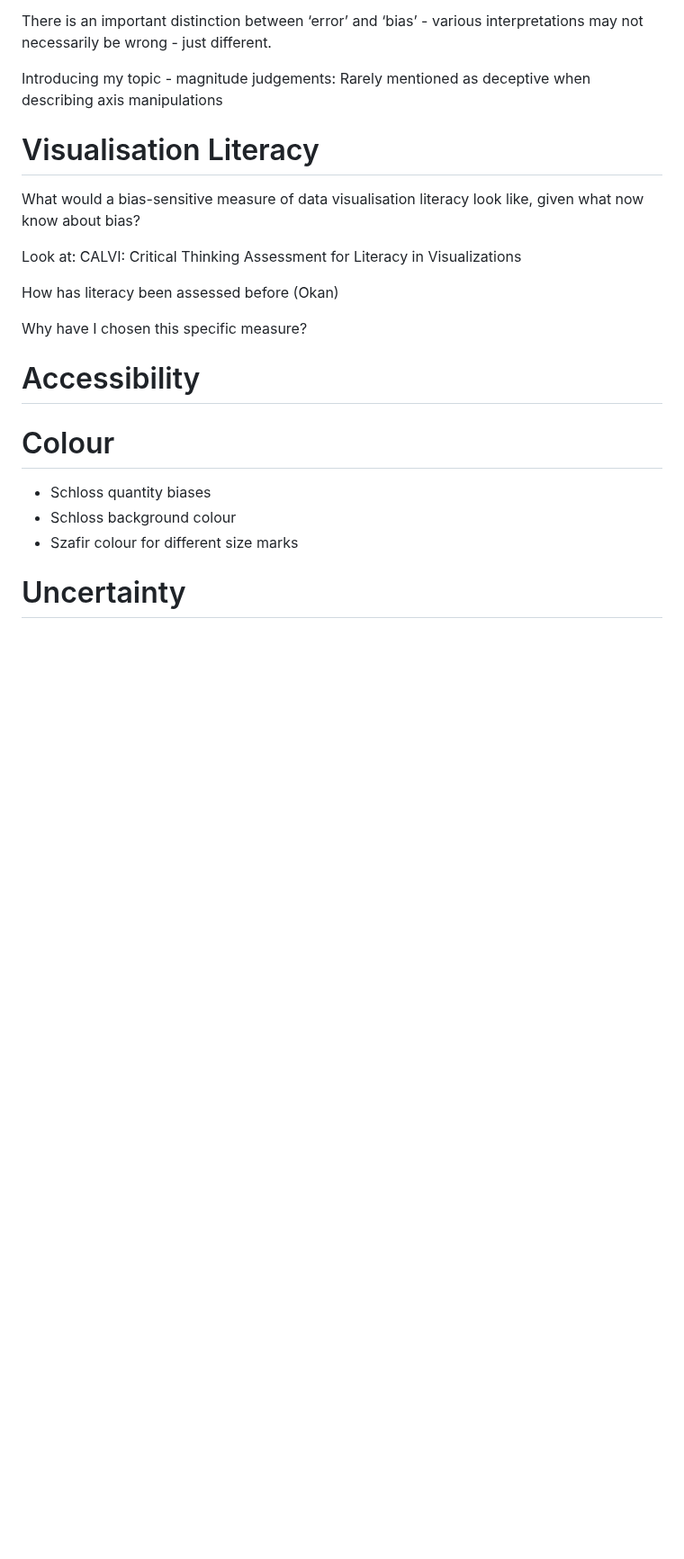
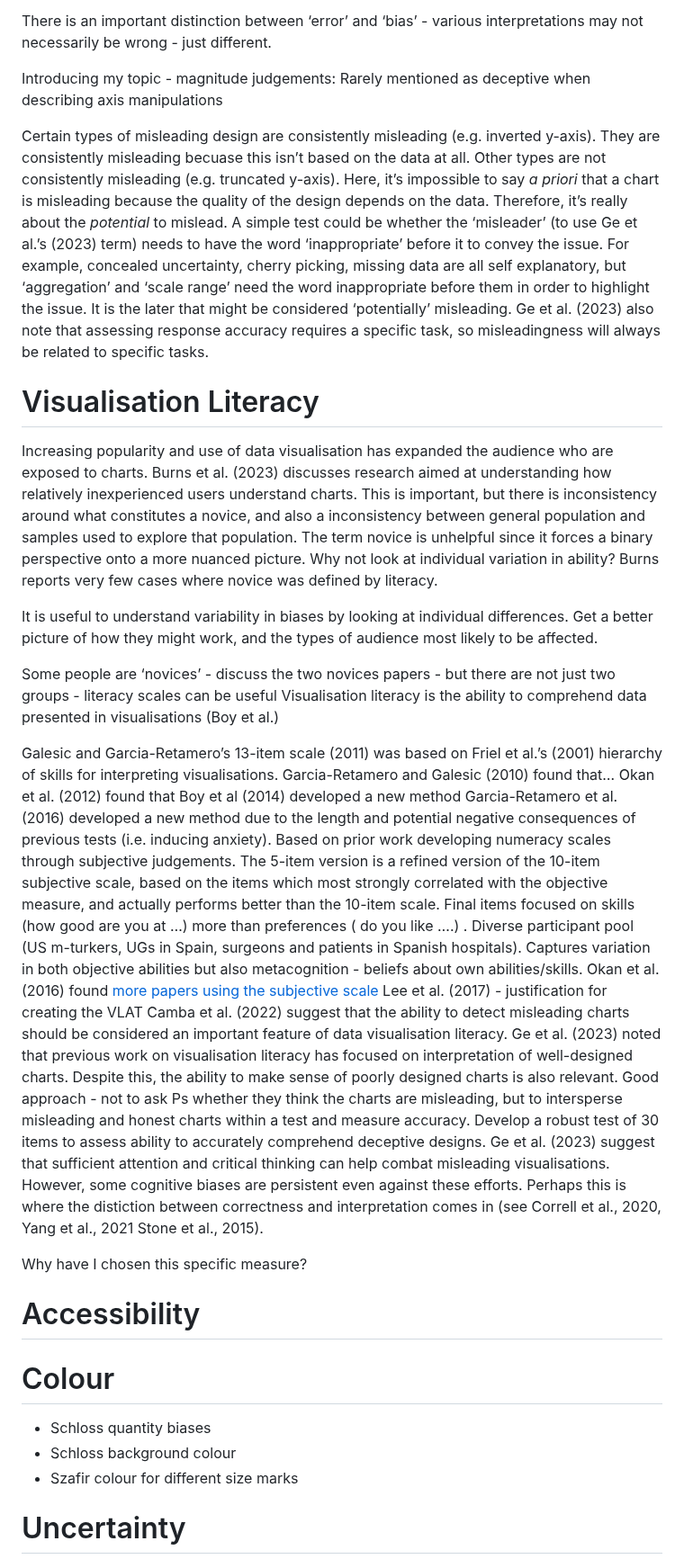
Before and after one commit to duncanbradley/thesis, a Markdown page: related_work.md, the part around the change. Shown at 90% size. GitHub-like rendering; blank space fills up the shorter version.

Commit message:
added notes on literacy

```diff
--- a/related_work.md
+++ b/related_work.md
@@ -123,13 +123,28 @@ There is an important distinction between ‘error’ and ‘bias’ - various i
 Introducing my topic - magnitude judgements:
 Rarely mentioned as deceptive when describing axis manipulations
 
+Certain types of misleading design are consistently misleading (e.g. inverted y-axis). They are consistently misleading becuase this isn’t based on the data at all. Other types are not consistently misleading (e.g. truncated y-axis). Here, it’s impossible to say *a priori* that a chart is misleading because the quality of the design depends on the data. Therefore, it’s really about the *potential* to mislead. A simple test could be whether the ‘misleader’ (to use Ge et al.’s (2023) term) needs to have the word ‘inappropriate’ before it to convey the issue. For example, concealed uncertainty, cherry picking, missing data are all self explanatory, but ‘aggregation’ and ‘scale range’ need the word inappropriate before them in order to highlight the issue. It is the later that might be considered ‘potentially’ misleading. Ge et al. (2023) also note that assessing response accuracy requires a specific task, so misleadingness will always be related to specific tasks.
+
 # Visualisation Literacy
 
-What would a bias-sensitive measure of data visualisation literacy look like, given what now know about bias?
+Increasing popularity and use of data visualisation has expanded the audience who are exposed to charts. Burns et al. (2023) discusses research aimed at understanding how relatively inexperienced users understand charts. This is important, but there is inconsistency around what constitutes a novice, and also a inconsistency between general population and samples used to explore that population. The term novice is unhelpful since it forces a binary perspective onto a more nuanced picture. Why not look at individual variation in ability? Burns reports very few cases where novice was defined by literacy.
 
-Look at: CALVI: Critical Thinking Assessment for Literacy in Visualizations
+It is useful to understand variability in biases by looking at individual differences. Get a better picture of how they might work, and the types of audience most likely to be affected.
 
-How has literacy been assessed before (Okan)
+Some people are ‘novices’ - discuss the two novices papers - but there are not just two groups - literacy scales can be useful
+Visualisation literacy is the ability to comprehend data presented in visualisations (Boy et al.)
+
+Galesic and Garcia-Retamero’s 13-item scale (2011) was based on Friel et al.’s (2001) hierarchy of skills for interpreting visualisations.
+Garcia-Retamero and Galesic (2010) found that…
+Okan et al. (2012) found that
+Boy et al (2014) developed a new method
+Garcia-Retamero et al. (2016) developed a new method due to the length and potential negative consequences of previous tests (i.e. inducing anxiety). Based on prior work developing numeracy scales through subjective judgements. The 5-item version is a refined version of the 10-item subjective scale, based on the items which most strongly correlated with the objective measure, and actually performs better than the 10-item scale. Final items focused on skills (how good are you at …)  more than preferences ( do you like ….) . Diverse participant pool (US m-turkers, UGs in Spain, surgeons and patients in Spanish hospitals). Captures variation in both objective abilities but also metacognition - beliefs about own abilities/skills.
+Okan et al. (2016) found
+[more papers using the subjective scale](https://scholar.google.com/scholar?cites=12562930392859617416&as_sdt=2005&sciodt=0,5&hl=en)
+Lee et al. (2017) - justification for creating the VLAT
+Camba et al. (2022) suggest that the ability to detect misleading charts should be considered an important feature of data visualisation literacy.
+Ge et al. (2023) noted that previous work on visualisation literacy has focused on interpretation of well-designed charts. Despite this, the ability to make sense of poorly designed charts is also relevant. Good approach - not to ask Ps whether they think the charts are misleading, but to intersperse misleading and honest charts within a test and measure accuracy. Develop a robust test of 30 items to assess ability to accurately comprehend deceptive designs. Ge et al. (2023) suggest that sufficient attention and critical thinking can help combat misleading visualisations. However, some cognitive biases are persistent even against these efforts. Perhaps this is where the distiction between correctness and interpretation comes in (see Correll et al., 2020, Yang et al., 2021 Stone et al., 2015).
+
 
 Why have I chosen this specific measure?
 
```
